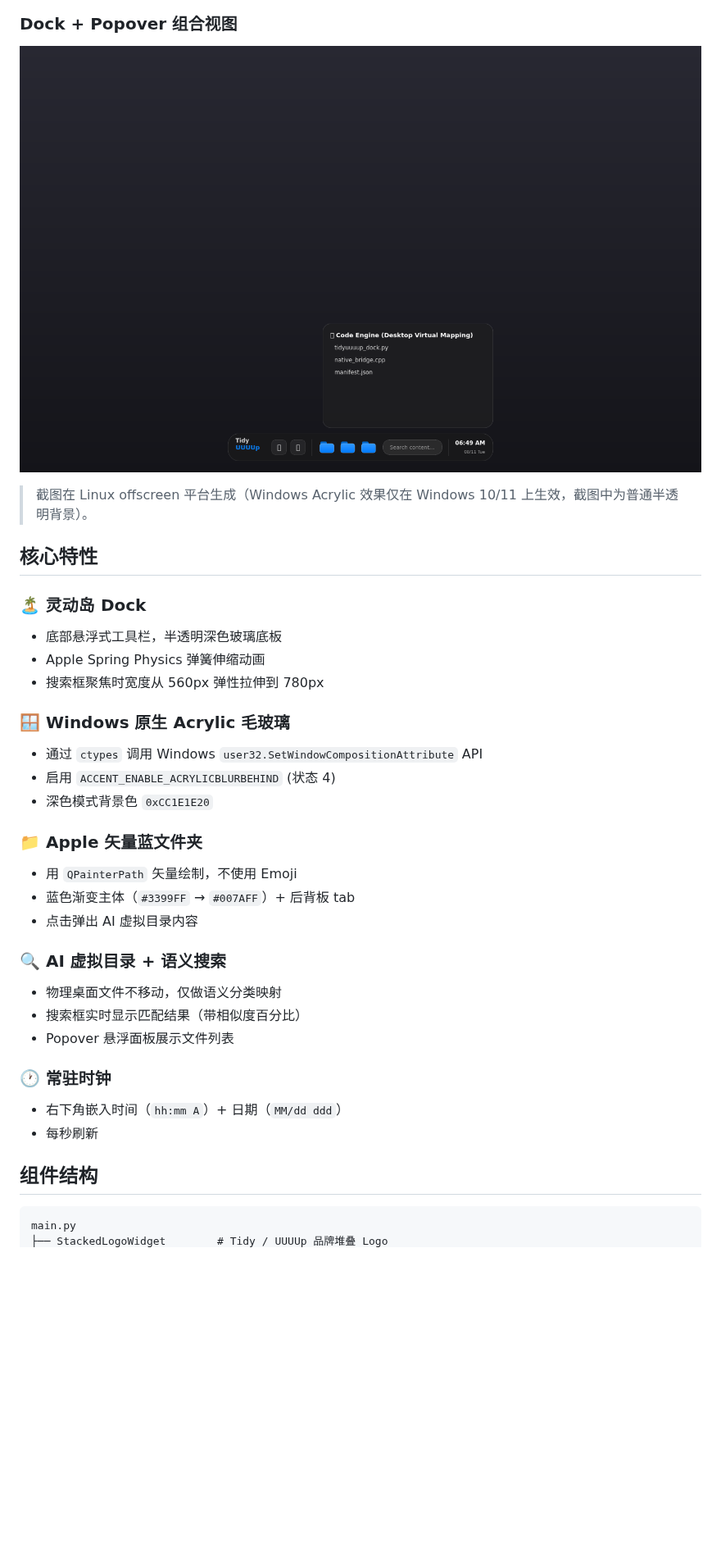
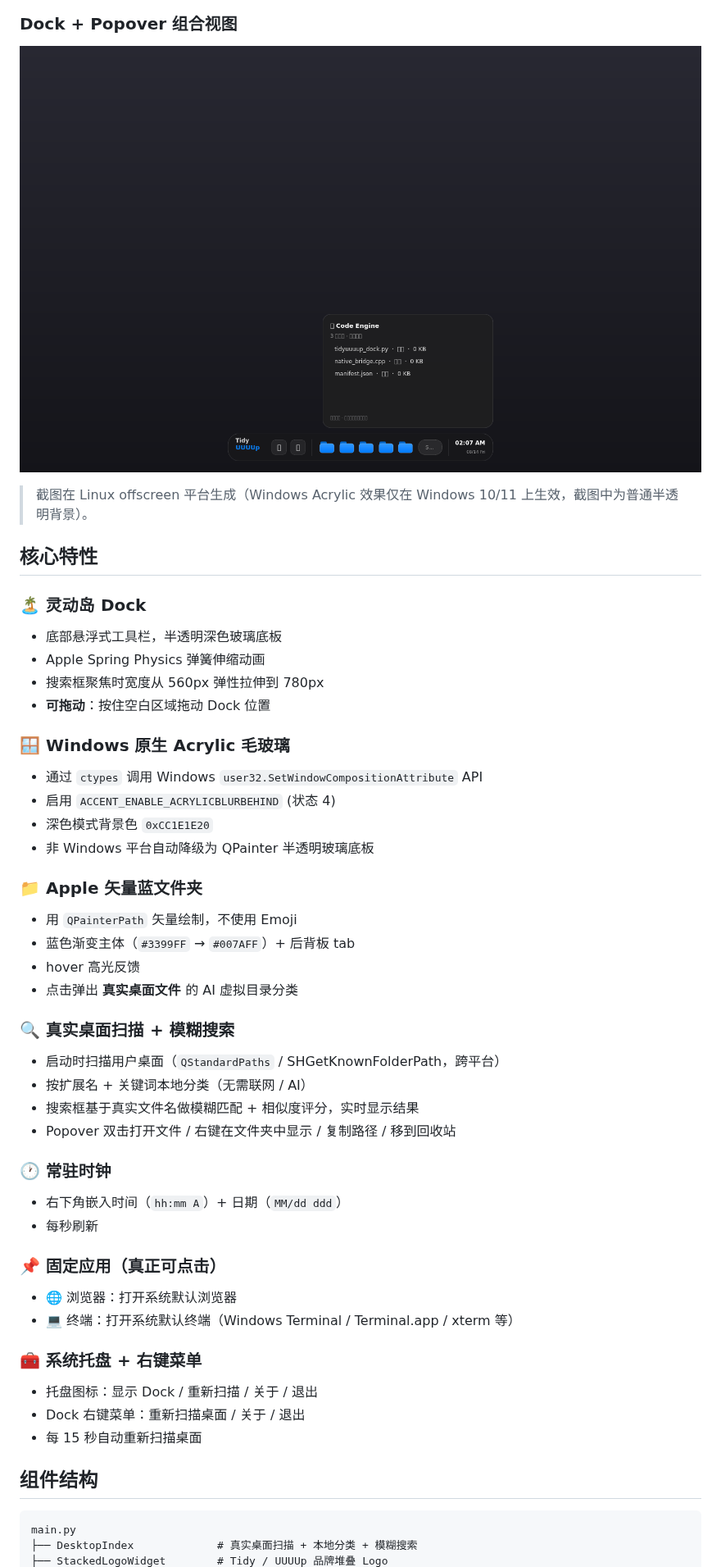
Before and after one commit to BigCake2026/TidyUUUUp, a Markdown page: v1.0.11/README.md, the part around one of its changes. Shown at 82% size. Drawn GitHub-style; pictures changed too: v1.0.11/screenshots/06_dock_with_popover.png; blank space fills up the shorter version.

````diff
--- a/v1.0.11/README.md
+++ b/v1.0.11/README.md
@@ -30,28 +30,42 @@
 - 底部悬浮式工具栏，半透明深色玻璃底板
 - Apple Spring Physics 弹簧伸缩动画
 - 搜索框聚焦时宽度从 560px 弹性拉伸到 780px
+- **可拖动**：按住空白区域拖动 Dock 位置
 
 ### 🪟 Windows 原生 Acrylic 毛玻璃
 - 通过 `ctypes` 调用 Windows `user32.SetWindowCompositionAttribute` API
 - 启用 `ACCENT_ENABLE_ACRYLICBLURBEHIND` (状态 4)
 - 深色模式背景色 `0xCC1E1E20`
+- 非 Windows 平台自动降级为 QPainter 半透明玻璃底板
 
 ### 📁 Apple 矢量蓝文件夹
 - 用 `QPainterPath` 矢量绘制，不使用 Emoji
 - 蓝色渐变主体（`#3399FF` → `#007AFF`）+ 后背板 tab
-- 点击弹出 AI 虚拟目录内容
+- hover 高光反馈
+- 点击弹出 **真实桌面文件** 的 AI 虚拟目录分类
 
-### 🔍 AI 虚拟目录 + 语义搜索
-- 物理桌面文件不移动，仅做语义分类映射
-- 搜索框实时显示匹配结果（带相似度百分比）
-- Popover 悬浮面板展示文件列表
+### 🔍 真实桌面扫描 + 模糊搜索
+- 启动时扫描用户桌面（`QStandardPaths` / SHGetKnownFolderPath，跨平台）
+- 按扩展名 + 关键词本地分类（无需联网 / AI）
+- 搜索框基于真实文件名做模糊匹配 + 相似度评分，实时显示结果
+- Popover 双击打开文件 / 右键在文件夹中显示 / 复制路径 / 移到回收站
 
 ### 🕐 常驻时钟
 - 右下角嵌入时间（`hh:mm A`）+ 日期（`MM/dd ddd`）
 - 每秒刷新
 
+### 📌 固定应用（真正可点击）
+- 🌐 浏览器：打开系统默认浏览器
+- 💻 终端：打开系统默认终端（Windows Terminal / Terminal.app / xterm 等）
+
+### 🧰 系统托盘 + 右键菜单
+- 托盘图标：显示 Dock / 重新扫描 / 关于 / 退出
+- Dock 右键菜单：重新扫描桌面 / 关于 / 退出
+- 每 15 秒自动重新扫描桌面
+
 ## 组件结构
 
 ```
 main.py
+├── DesktopIndex             # 真实桌面扫描 + 本地分类 + 模糊搜索
 ├── StackedLogoWidget        # Tidy / UUUUp 品牌堆叠 Logo
````
Also changed, not shown: other parts of v1.0.11/README.md (+6 -5 lines), README.md (+2 -2 lines), v1.0.11/screenshots/01_dock_compact.png, v1.0.11/screenshots/02_dock_stretched.png, v1.0.11/screenshots/03_dock_search_active.png, v1.0.11/screenshots/04_folder_popover.png, v1.0.11/screenshots/05_full_desktop.png, 4 other files.
